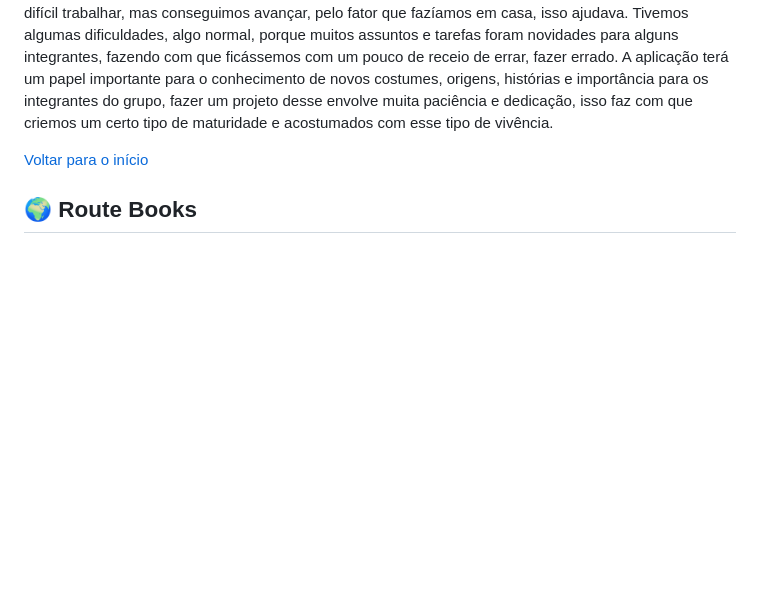
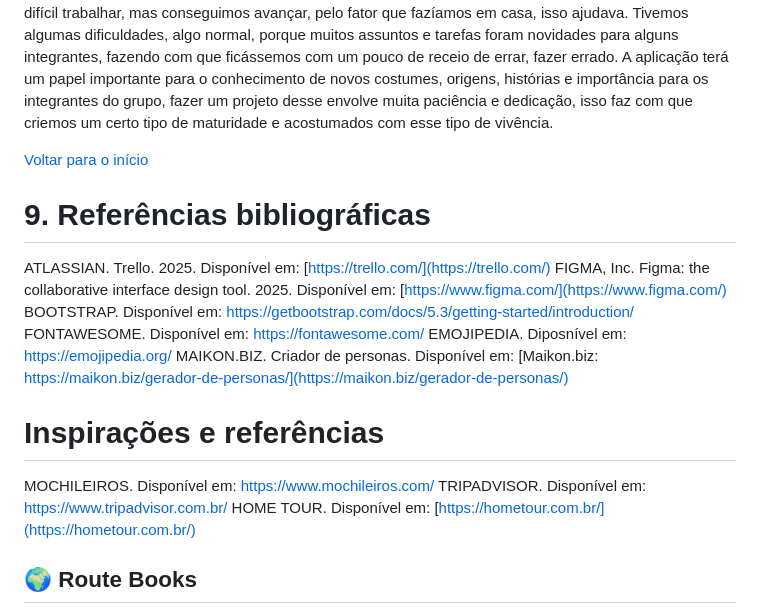
Before and after one commit to TiagoGrizzo/PI-Route-Books, a Markdown page: README.md, the part around the change. Drawn GitHub-style; blank space fills up the shorter version.

Commit message:
Referências do projeto, doc quase finalizado!

```diff
--- a/README.md
+++ b/README.md
@@ -258,6 +258,22 @@ O processo de desenvolvimento foi tudo dentro dos conformes, todos os integrante
 
 
 
+# 9. Referências bibliográficas
+ATLASSIAN. Trello. 2025. Disponível em: [https://trello.com/](https://trello.com/)
+FIGMA, Inc. Figma: the collaborative interface design tool. 2025. Disponível em: [https://www.figma.com/](https://www.figma.com/)
+BOOTSTRAP. Disponível em: [https://getbootstrap.com/docs/5.3/getting-started/introduction/  ](https://getbootstrap.com/docs/5.3/getting-started/introduction/  )
+FONTAWESOME. Disponível em: [https://fontawesome.com/ ](https://fontawesome.com/ )
+EMOJIPEDIA. Diposnível em: [ https://emojipedia.org/ ]( https://emojipedia.org/ )
+MAIKON.BIZ. Criador de personas. Disponível em: [Maikon.biz: https://maikon.biz/gerador-de-personas/](https://maikon.biz/gerador-de-personas/)
+
+# Inspirações e referências
+MOCHILEIROS. Disponível em: [ https://www.mochileiros.com/    ]( https://www.mochileiros.com/    )
+TRIPADVISOR. Disponível em: [https://www.tripadvisor.com.br/ ](https://www.tripadvisor.com.br/ )
+HOME TOUR. Disponível em: [https://hometour.com.br/](https://hometour.com.br/)
+
+
+
+
 
 
 ## 🌍 Route Books
```
